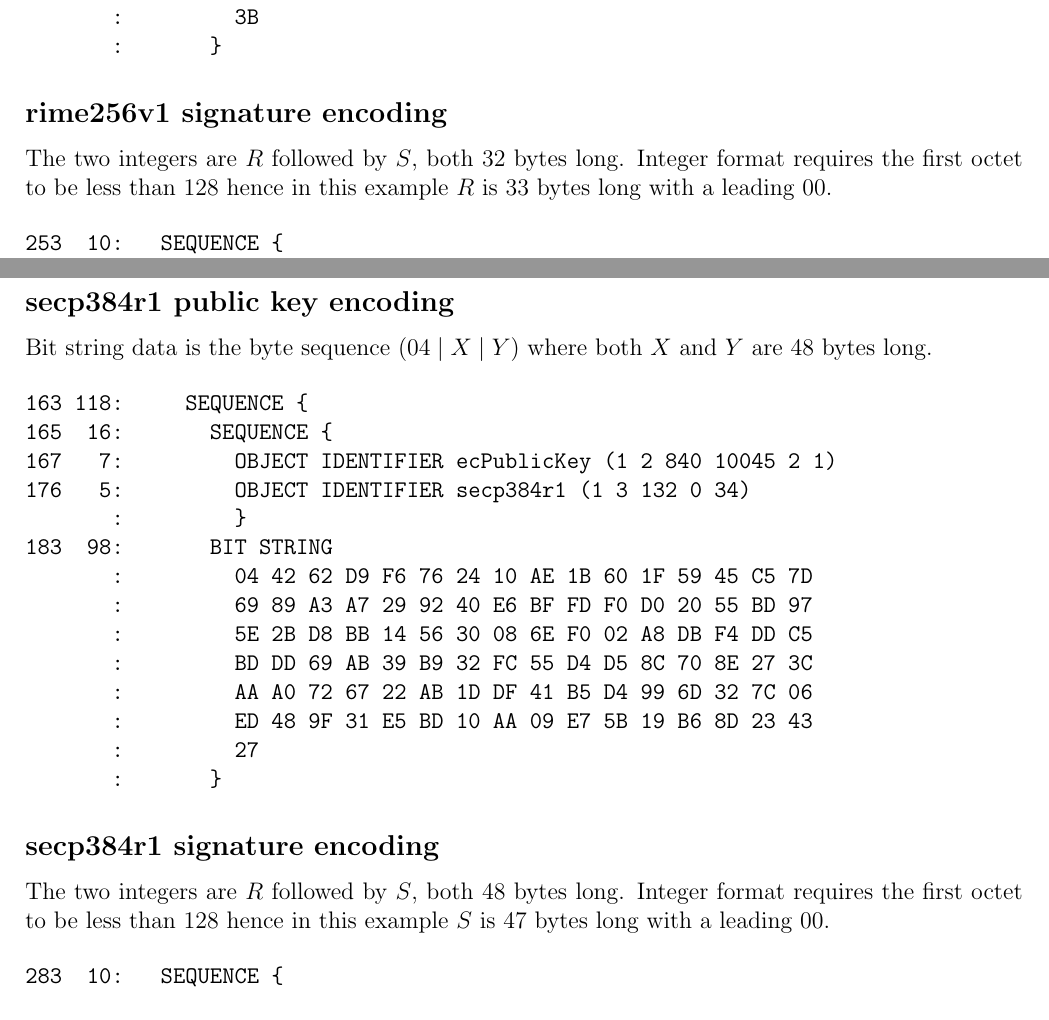
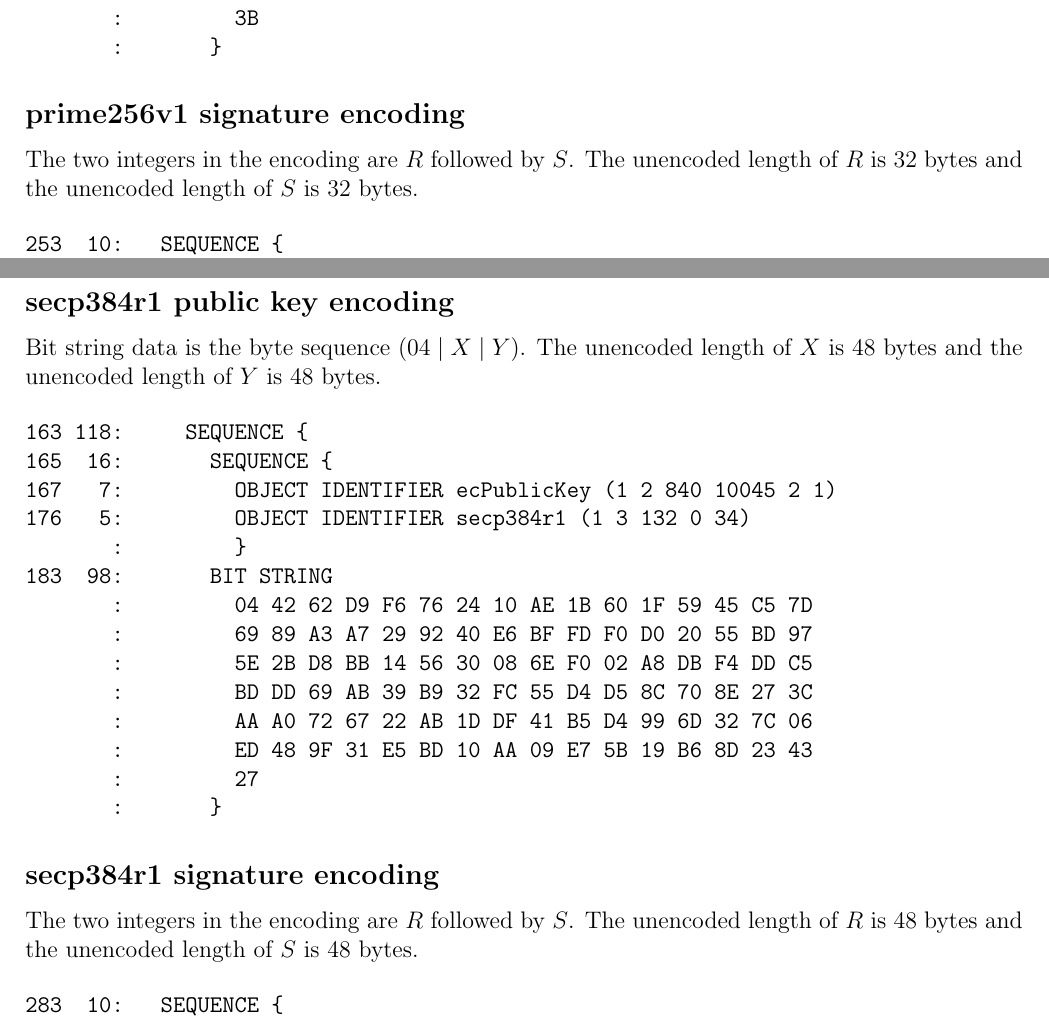
Before and after one commit to georgeweigt/certificate-tool, a LaTeX document (doc/certificate-tool.tex): two parts of pages 7 and 8 of 8, joined at a grey line, cut so that both start at the same text. Compiled offline with pdfLaTeX.

Commit message:
Update certificate-tool.tex

```diff
--- a/doc/certificate-tool.tex
+++ b/doc/certificate-tool.tex
@@ -278,12 +279,11 @@ Bit string data is the byte sequence $(04\mid X\mid Y)$ where both $X$ and $Y$ a
        :       }
 \end{verbatim}
 
-\subsection*{rime256v1 signature encoding}
+\subsection*{prime256v1 signature encoding}
 
 \noindent
-The two integers are $R$ followed by $S$, both 32 bytes long.
-Integer format requires the first octet to be less than 128
-hence in this example $R$ is 33 bytes long with a leading 00.
+The two integers in the encoding are $R$ followed by $S$.
+The unencoded length of $R$ is 32 bytes and the unencoded length of $S$ is 32 bytes.
 
 \begin{verbatim}
 253  10:   SEQUENCE {
@@ -306,7 +306,8 @@ hence in this example $R$ is 33 bytes long with a leading 00.
 \subsection*{secp384r1 public key encoding}
 
 \noindent
-Bit string data is the byte sequence $(04\mid X\mid Y)$ where both $X$ and $Y$ are 48 bytes long.
+Bit string data is the byte sequence $(04\mid X\mid Y)$.
+The unencoded length of $X$ is 48 bytes and the unencoded length of $Y$ is 48 bytes.
 
 \begin{verbatim}
 163 118:     SEQUENCE {
@@ -328,9 +329,8 @@ Bit string data is the byte sequence $(04\mid X\mid Y)$ where both $X$ and $Y$ a
 \subsection*{secp384r1 signature encoding}
 
 \noindent
-The two integers are $R$ followed by $S$, both 48 bytes long.
-Integer format requires the first octet to be less than 128
-hence in this example $S$ is 47 bytes long with a leading 00.
+The two integers in the encoding are $R$ followed by $S$.
+The unencoded length of $R$ is 48 bytes and the unencoded length of $S$ is 48 bytes.
 
 \begin{verbatim}
 283  10:   SEQUENCE {
```
Also changed, not shown: doc/certificate-tool.tex (7 more changed lines).
